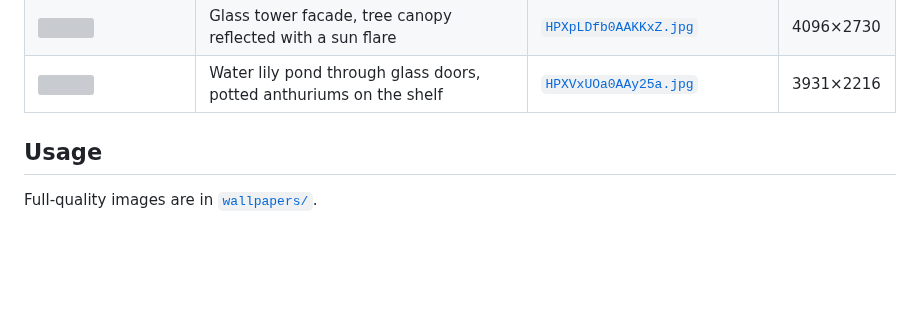
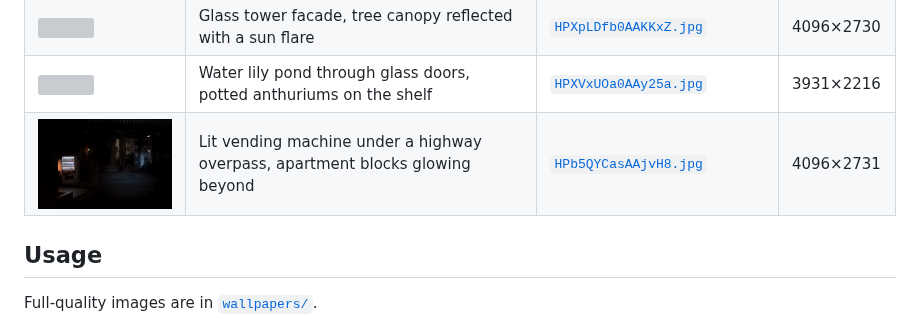
Before and after one commit to drugdamage/wallpapers, a Markdown page: README.md, the part around the change. Rendered like a GitHub page; pictures changed too: wallpapers/HPb5QYCasAAjvH8.jpg (added); blank space fills up the shorter version; grey boxes are pictures that could not be loaded.

Commit message:
New pic — lit vending machine under an overpass, apartment blocks beyond

```diff
--- a/README.md
+++ b/README.md
@@ -29,6 +29,7 @@ A small stash of desktop backgrounds.
 | <img src="wallpapers/HPX-M-aacAEywA9.jpg" width="220"> | Japanese apartment blocks at dusk, lit mailbox alcove | [`HPX-M-aacAEywA9.jpg`](wallpapers/HPX-M-aacAEywA9.jpg) | 4096×2706 |
 | <img src="wallpapers/HPXpLDfb0AAKKxZ.jpg" width="220"> | Glass tower facade, tree canopy reflected with a sun flare | [`HPXpLDfb0AAKKxZ.jpg`](wallpapers/HPXpLDfb0AAKKxZ.jpg) | 4096×2730 |
 | <img src="wallpapers/HPXVxUOa0AAy25a.jpg" width="220"> | Water lily pond through glass doors, potted anthuriums on the shelf | [`HPXVxUOa0AAy25a.jpg`](wallpapers/HPXVxUOa0AAy25a.jpg) | 3931×2216 |
+| <img src="wallpapers/HPb5QYCasAAjvH8.jpg" width="220"> | Lit vending machine under a highway overpass, apartment blocks glowing beyond | [`HPb5QYCasAAjvH8.jpg`](wallpapers/HPb5QYCasAAjvH8.jpg) | 4096×2731 |
 
 ## Usage
 
```
